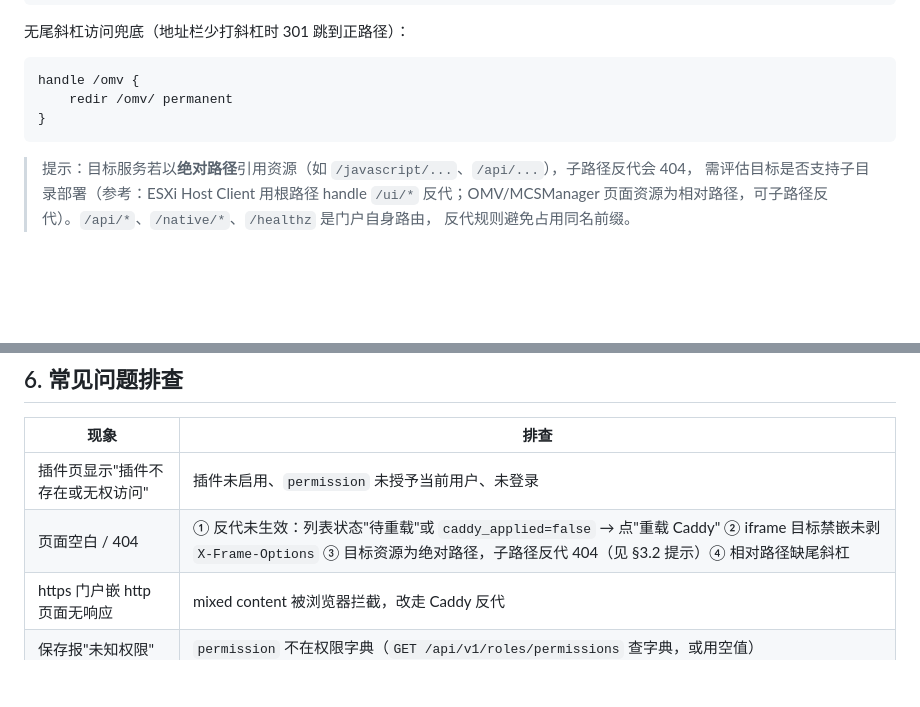
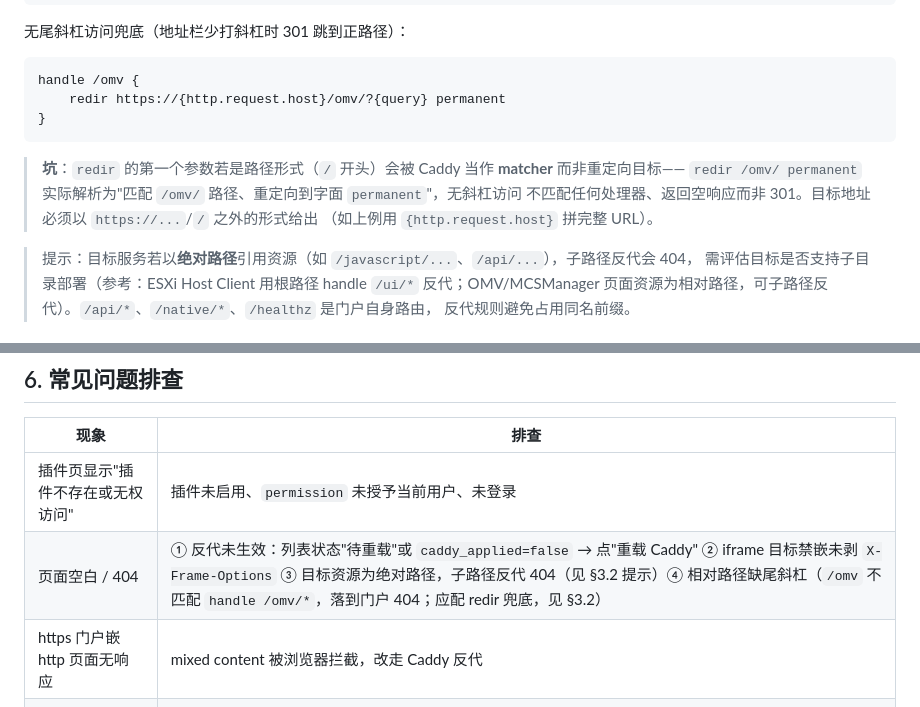
Before and after one commit to Tonyjh07/PortalT, a Markdown page: docs/access-plugin-admin.md, 2 parts joined by grey strips. Rendered like a GitHub page; blank space fills up the shorter version.

Commit message:
docs: 修正 access 插件手册 redir 兜底写法
Caddy redir 第一个参数若为路径形式（/ 开头）会被解析为 matcher 而非重定向目标，
（如 redir /omv/ permanent 实际变成匹配 /omv/ 并跳转到字面 permanent，无斜杠访问
返回空响应）；改为 https://{http.request.host}/omv/?{query} 完整 URL 写法，并在
排查表补充该坑。

````diff
--- a/docs/access-plugin-admin.md
+++ b/docs/access-plugin-admin.md
@@ -96,9 +96,14 @@ handle /esxi/* {
 
 ```
 handle /omv {
-	redir /omv/ permanent
+	redir https://{http.request.host}/omv/?{query} permanent
 }
 ```
+
+> **坑**：`redir` 的第一个参数若是路径形式（`/` 开头）会被 Caddy 当作 **matcher** 而非重定向目标——
+> `redir /omv/ permanent` 实际解析为"匹配 `/omv/` 路径、重定向到字面 `permanent`"，无斜杠访问
+> 不匹配任何处理器、返回空响应而非 301。目标地址必须以 `https://...`/`/` 之外的形式给出
+> （如上例用 `{http.request.host}` 拼完整 URL）。
 
 > 提示：目标服务若以**绝对路径**引用资源（如 `/javascript/...`、`/api/...`），子路径反代会 404，
 > 需评估目标是否支持子目录部署（参考：ESXi Host Client 用根路径 handle `/ui/*` 反代；OMV/MCSManager
@@ -206,7 +211,7 @@ curl -X DELETE http://127.0.0.1:8080/api/v1/plugins/omv-admin \
 | 现象 | 排查 |
 |------|------|
 | 插件页显示"插件不存在或无权访问" | 插件未启用、`permission` 未授予当前用户、未登录 |
-| 页面空白 / 404 | ① 反代未生效：列表状态"待重载"或 `caddy_applied=false` → 点"重载 Caddy" ② iframe 目标禁嵌未剥 `X-Frame-Options` ③ 目标资源为绝对路径，子路径反代 404（见 §3.2 提示）④ 相对路径缺尾斜杠 |
+| 页面空白 / 404 | ① 反代未生效：列表状态"待重载"或 `caddy_applied=false` → 点"重载 Caddy" ② iframe 目标禁嵌未剥 `X-Frame-Options` ③ 目标资源为绝对路径，子路径反代 404（见 §3.2 提示）④ 相对路径缺尾斜杠（`/omv` 不匹配 `handle /omv/*`，落到门户 404；应配 redir 兜底，见 §3.2） |
 | https 门户嵌 http 页面无响应 | mixed content 被浏览器拦截，改走 Caddy 反代 |
 | 保存报"未知权限" | `permission` 不在权限字典（`GET /api/v1/roles/permissions` 查字典，或用空值） |
 | "重载 Caddy" 503 | 部署机未配置 `PLUGIN_CADDY_DIR`，规则不会落盘 |
````
